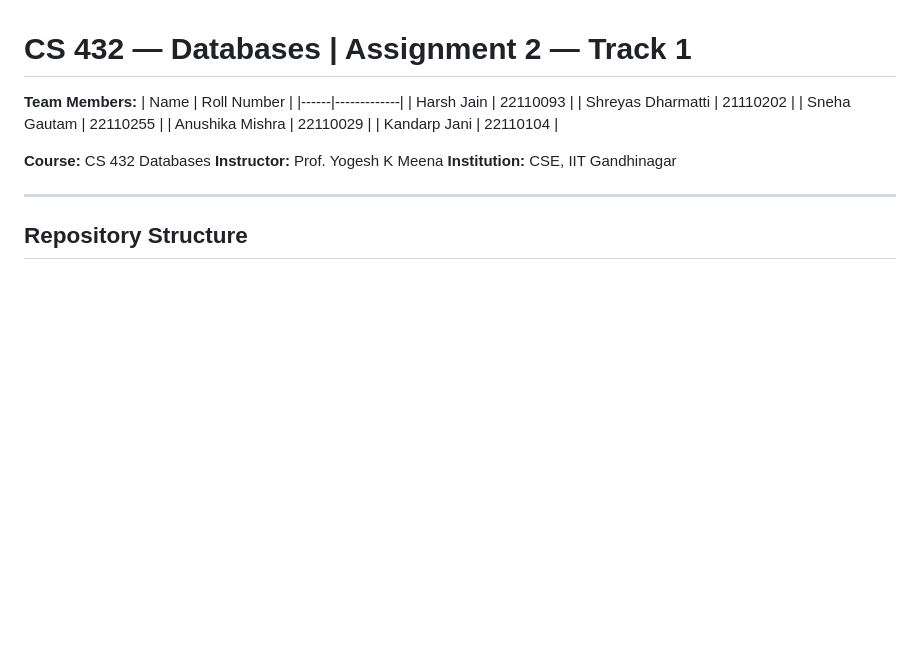
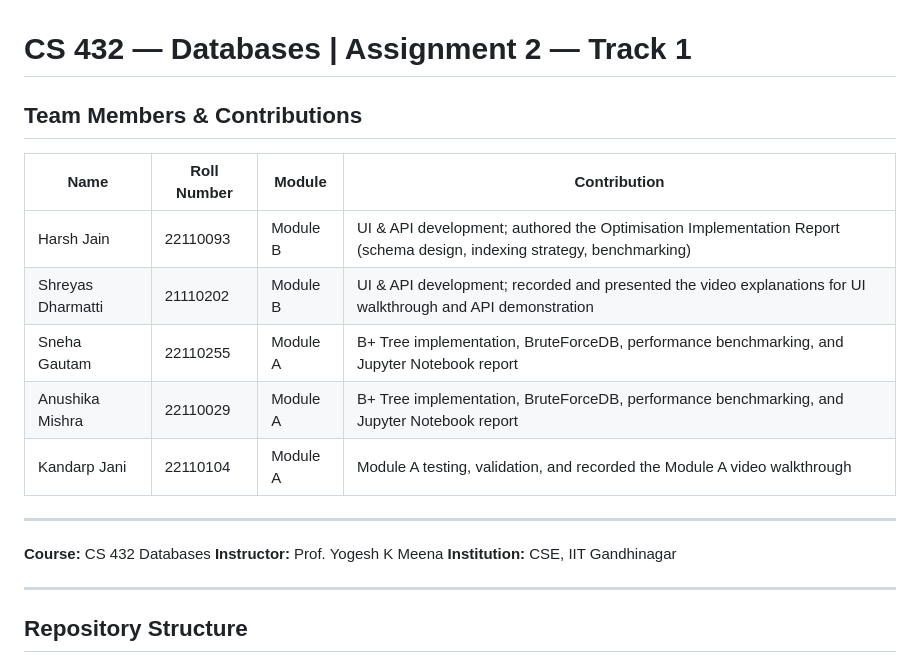
Before and after one commit to Harsh-jain12/CS432_Track1_Assignment2, a Markdown page: README.md, the part around the change. Drawn GitHub-style; blank space fills up the shorter version.

```diff
--- a/README.md
+++ b/README.md
@@ -1,13 +1,16 @@
 # CS 432 — Databases | Assignment 2 — Track 1
 
-**Team Members:**
-| Name | Roll Number |
-|------|-------------|
-| Harsh Jain | 22110093 |
-| Shreyas Dharmatti | 21110202 |
-| Sneha Gautam | 22110255 |
-| Anushika Mishra | 22110029 |
-| Kandarp Jani | 22110104 |
+## Team Members & Contributions
+
+| Name | Roll Number | Module | Contribution |
+|------|-------------|--------|--------------|
+| Harsh Jain | 22110093 | Module B | UI & API development; authored the Optimisation Implementation Report (schema design, indexing strategy, benchmarking) |
+| Shreyas Dharmatti | 21110202 | Module B | UI & API development; recorded and presented the video explanations for UI walkthrough and API demonstration |
+| Sneha Gautam | 22110255 | Module A | B+ Tree implementation, BruteForceDB, performance benchmarking, and Jupyter Notebook report |
+| Anushika Mishra | 22110029 | Module A | B+ Tree implementation, BruteForceDB, performance benchmarking, and Jupyter Notebook report |
+| Kandarp Jani | 22110104 | Module A | Module A testing, validation, and recorded the Module A video walkthrough |
+
+---
 
 **Course:** CS 432 Databases
 **Instructor:** Prof. Yogesh K Meena
```
